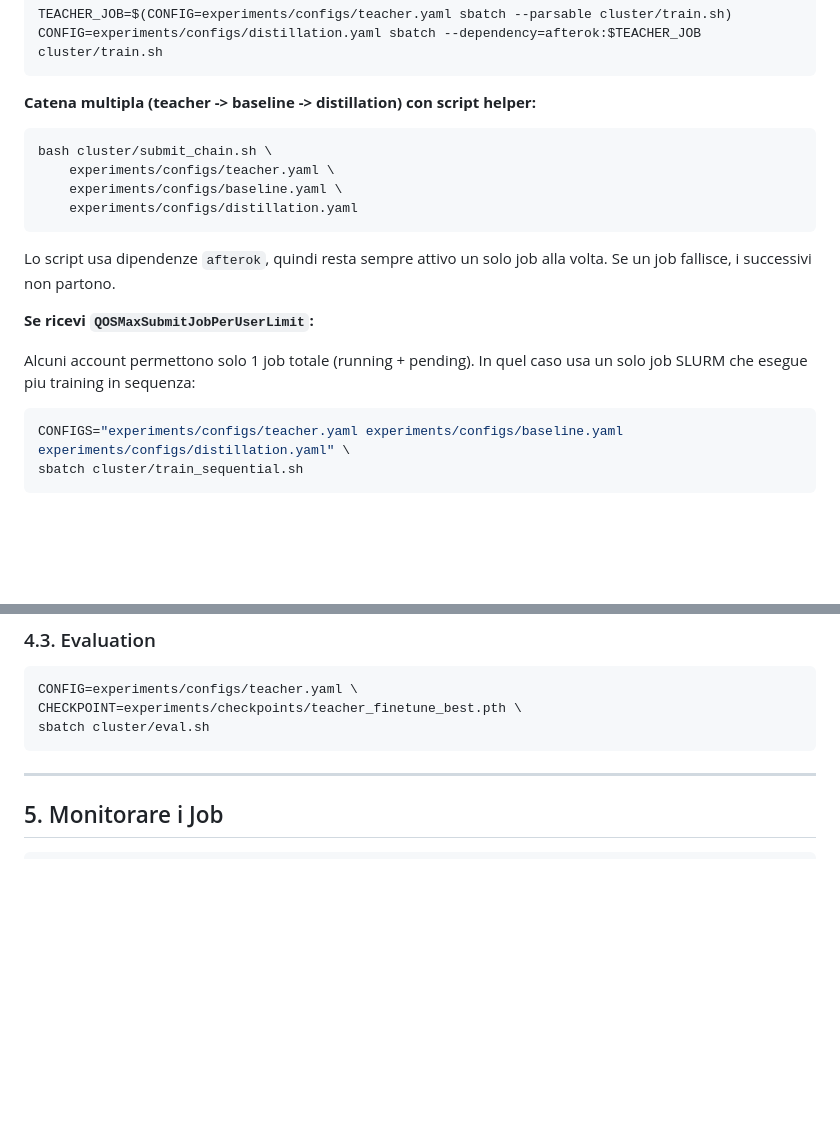
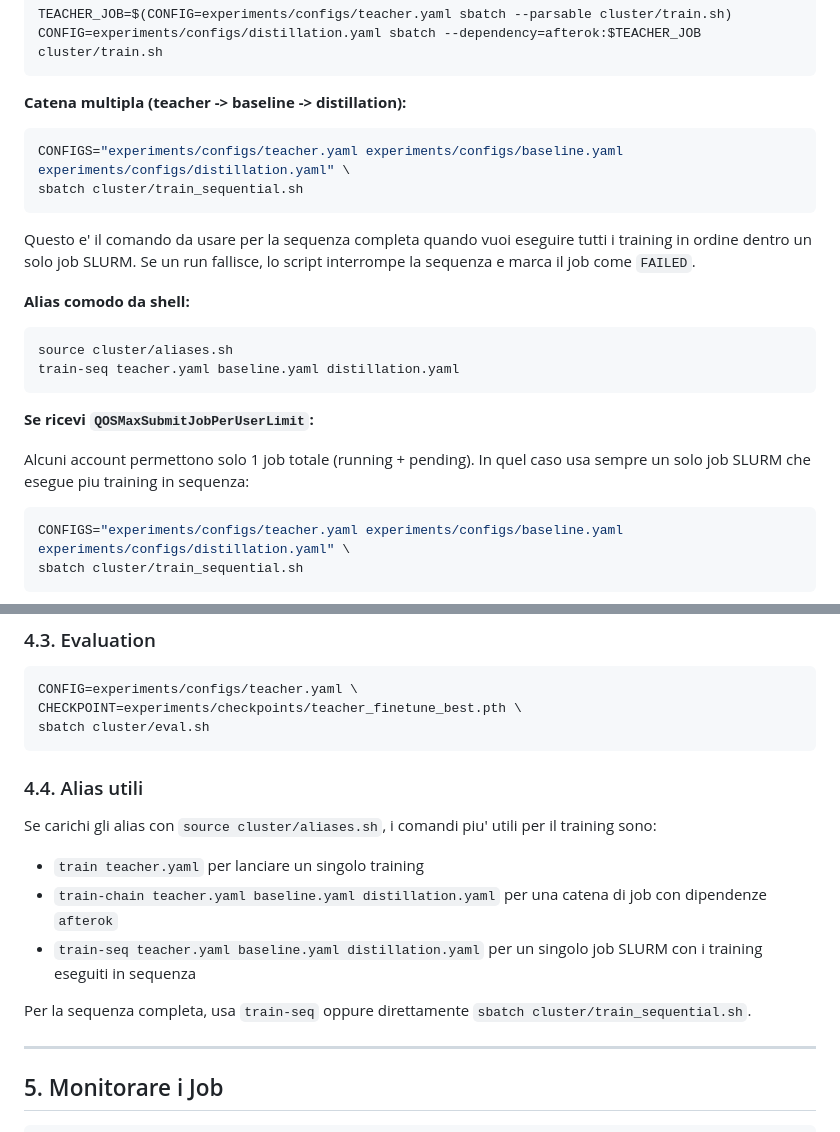
Before and after one commit to danii909/ResNet-to-MobileNet-Action, a Markdown page: docs/CLUSTER.md, 2 parts joined by grey strips. Drawn GitHub-style; blank space fills up the shorter version.

Commit message:
Aggiornamento della documentazione: aggiunta guida per l'uso dei checkpoint in evaluation e flusso di training teacher-distillation, con esempi pratici e dettagli sui comandi SLURM.

````diff
--- a/docs/CLUSTER.md
+++ b/docs/CLUSTER.md
@@ -124,21 +124,26 @@ TEACHER_JOB=$(CONFIG=experiments/configs/teacher.yaml sbatch --parsable cluster/
 CONFIG=experiments/configs/distillation.yaml sbatch --dependency=afterok:$TEACHER_JOB cluster/train.sh
 ```
 
-**Catena multipla (teacher -> baseline -> distillation) con script helper:**
+**Catena multipla (teacher -> baseline -> distillation):**
 
 ```bash
-bash cluster/submit_chain.sh \
-	experiments/configs/teacher.yaml \
-	experiments/configs/baseline.yaml \
-	experiments/configs/distillation.yaml
+CONFIGS="experiments/configs/teacher.yaml experiments/configs/baseline.yaml experiments/configs/distillation.yaml" \
+sbatch cluster/train_sequential.sh
 ```
 
-Lo script usa dipendenze `afterok`, quindi resta sempre attivo un solo job alla volta.
-Se un job fallisce, i successivi non partono.
+Questo e' il comando da usare per la sequenza completa quando vuoi eseguire tutti i training in ordine dentro un solo job SLURM.
+Se un run fallisce, lo script interrompe la sequenza e marca il job come `FAILED`.
+
+**Alias comodo da shell:**
+
+```bash
+source cluster/aliases.sh
+train-seq teacher.yaml baseline.yaml distillation.yaml
+```
 
 **Se ricevi `QOSMaxSubmitJobPerUserLimit`:**
 
-Alcuni account permettono solo 1 job totale (running + pending). In quel caso usa un solo job SLURM che esegue piu training in sequenza:
+Alcuni account permettono solo 1 job totale (running + pending). In quel caso usa sempre un solo job SLURM che esegue piu training in sequenza:
 
 ```bash
 CONFIGS="experiments/configs/teacher.yaml experiments/configs/baseline.yaml experiments/configs/distillation.yaml" \
@@ -157,6 +162,16 @@ CONFIG=experiments/configs/teacher.yaml \
 CHECKPOINT=experiments/checkpoints/teacher_finetune_best.pth \
 sbatch cluster/eval.sh
 ```
+
+### 4.4. Alias utili
+
+Se carichi gli alias con `source cluster/aliases.sh`, i comandi piu' utili per il training sono:
+
+- `train teacher.yaml` per lanciare un singolo training
+- `train-chain teacher.yaml baseline.yaml distillation.yaml` per una catena di job con dipendenze `afterok`
+- `train-seq teacher.yaml baseline.yaml distillation.yaml` per un singolo job SLURM con i training eseguiti in sequenza
+
+Per la sequenza completa, usa `train-seq` oppure direttamente `sbatch cluster/train_sequential.sh`.
 
 ---
 
````
Also changed, not shown: docs/EVALUATION_CHECKPOINT_GUIDE.md (added, +63 -0 lines), docs/FLUSSO_TEACHER_DISTILLATION.md (added, +93 -0 lines).
